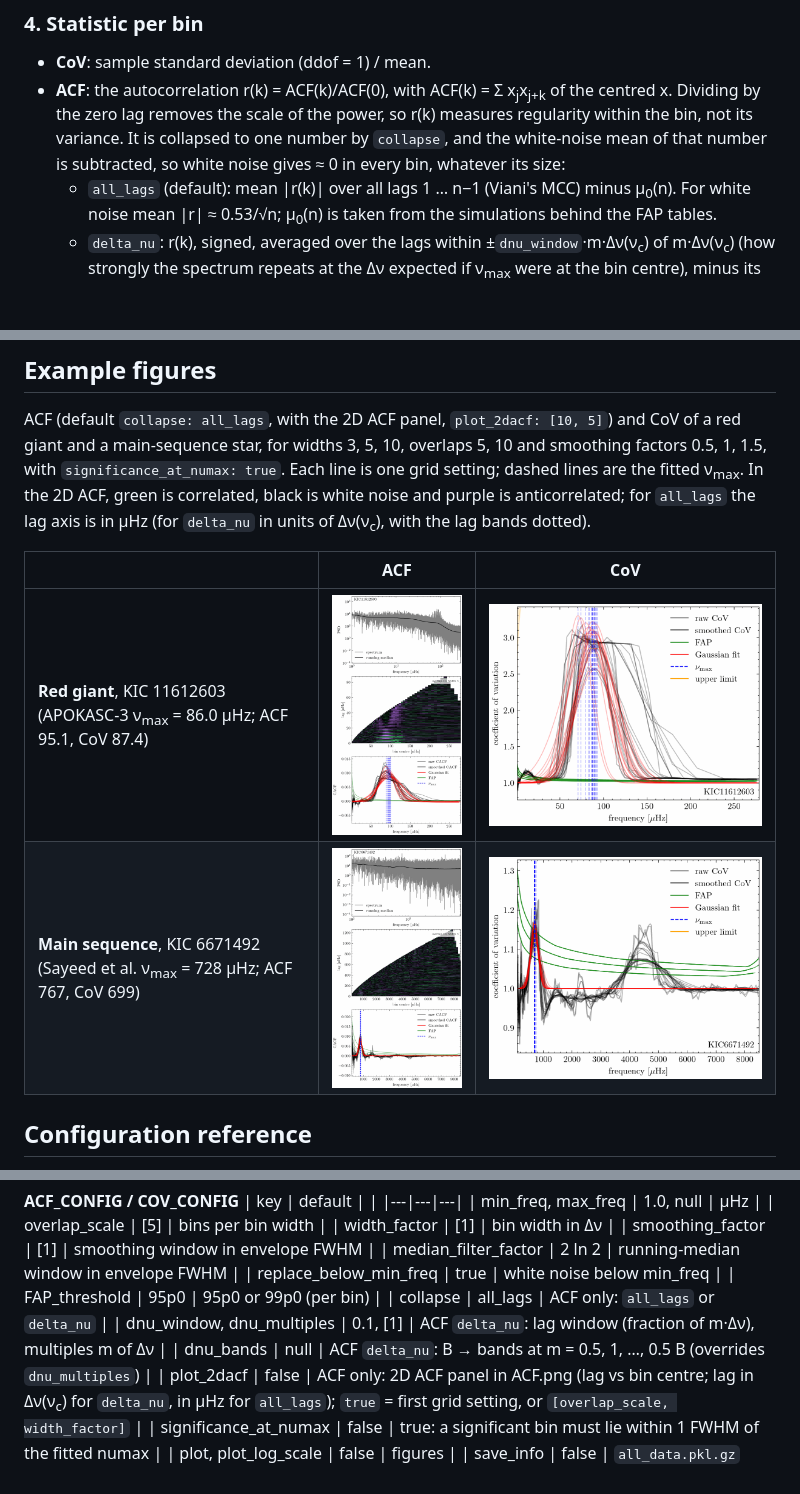
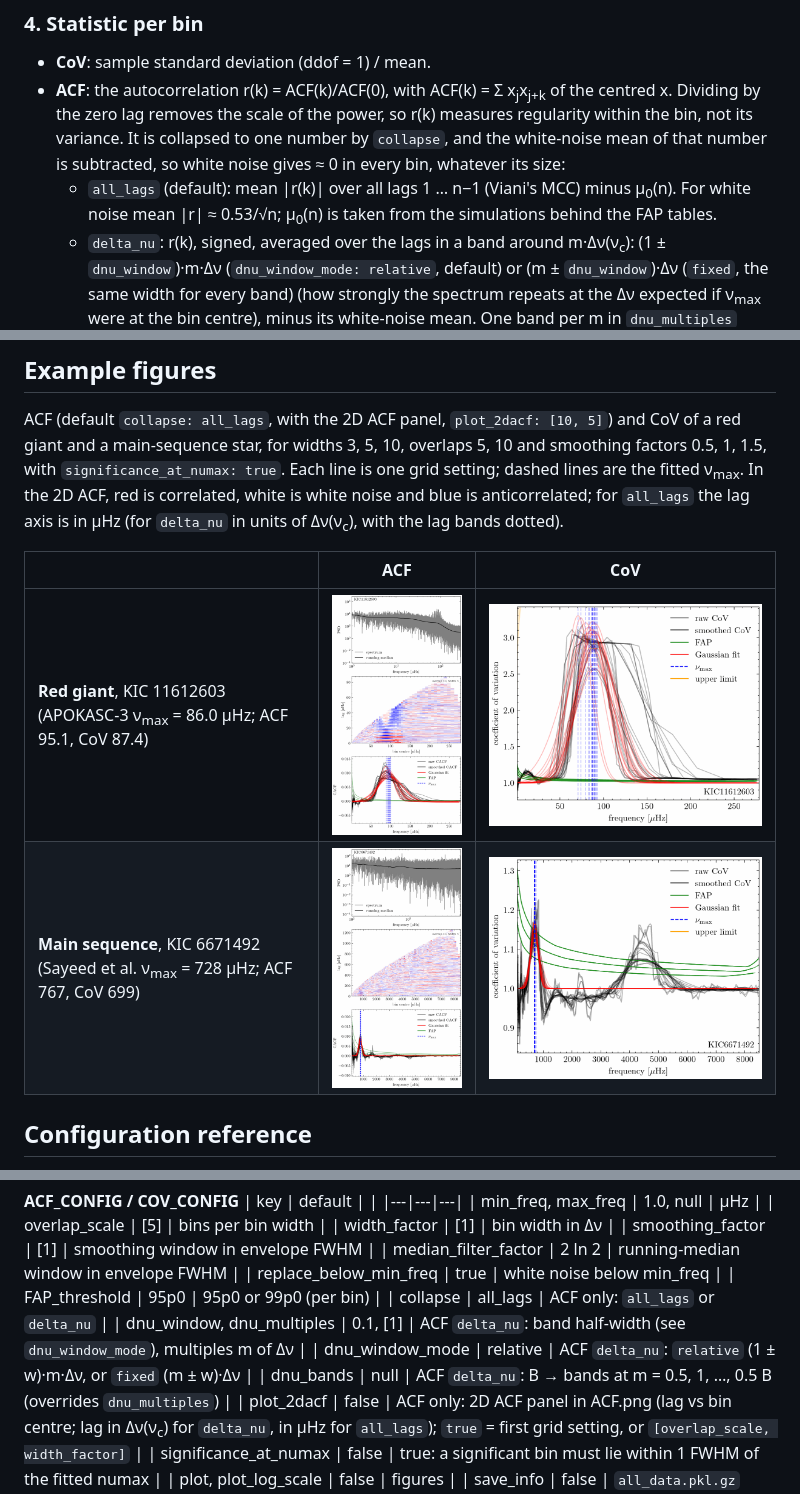
Before and after one commit to Johanneshj/numax_proxies, a Markdown page: README.md, 3 parts joined by grey strips. GitHub-like rendering; pictures changed too: docs/figures/MS_ACF.png, docs/figures/RG_ACF.png; blank space fills up the shorter version.

```diff
--- a/README.md
+++ b/README.md
@@ -120,8 +120,9 @@ Bins follow the expected large separation, Δν(ν) = 0.267 ν<sup>0.764</sup> (
   * `all_lags` (default): mean |r(k)| over all lags 1 … n−1 (Viani's MCC) minus μ<sub>0</sub>(n).
     For white noise mean |r| ≈ 0.53/√n; μ<sub>0</sub>(n) is taken from the simulations behind the
     FAP tables.
-  * `delta_nu`: r(k), signed, averaged over the lags within ±`dnu_window`·m·Δν(ν<sub>c</sub>) of
-    m·Δν(ν<sub>c</sub>) (how strongly the spectrum repeats at the Δν expected if ν<sub>max</sub>
+  * `delta_nu`: r(k), signed, averaged over the lags in a band around m·Δν(ν<sub>c</sub>):
+    (1 ± `dnu_window`)·m·Δν (`dnu_window_mode: relative`, default) or
+    (m ± `dnu_window`)·Δν (`fixed`, the same width for every band) (how strongly the spectrum repeats at the Δν expected if ν<sub>max</sub>
     were at the bin centre), minus its white-noise mean. One band per m in `dnu_multiples`
     (default [1]); `dnu_bands: B` uses all bands m = 0.5, 1, …, 0.5 B (the ridges spaced Δν/2 in
     the 2D ACF). Each band's mean has equal weight; bands that would overlap are trimmed, bands
@@ -166,7 +167,7 @@ The error is the median of the formal fit errors, which are too small.
 ACF (default `collapse: all_lags`, with the 2D ACF panel, `plot_2dacf: [10, 5]`) and CoV of a red
 giant and a main-sequence star, for widths 3, 5, 10, overlaps 5, 10 and smoothing factors
 0.5, 1, 1.5, with `significance_at_numax: true`. Each line is one grid setting; dashed lines are the fitted ν<sub>max</sub>.
-In the 2D ACF, green is correlated, black is white noise and purple is anticorrelated; for
+In the 2D ACF, red is correlated, white is white noise and blue is anticorrelated; for
 `all_lags` the lag axis is in µHz (for `delta_nu` in units of Δν(ν<sub>c</sub>), with the lag
 bands dotted).
 
@@ -225,7 +226,8 @@ Relative input paths are resolved relative to the YAML file. See
 | replace_below_min_freq | true | white noise below min_freq |
 | FAP_threshold | 95p0 | 95p0 or 99p0 (per bin) |
 | collapse | all_lags | ACF only: `all_lags` or `delta_nu` |
-| dnu_window, dnu_multiples | 0.1, [1] | ACF `delta_nu`: lag window (fraction of m·Δν), multiples m of Δν |
+| dnu_window, dnu_multiples | 0.1, [1] | ACF `delta_nu`: band half-width (see `dnu_window_mode`), multiples m of Δν |
+| dnu_window_mode | relative | ACF `delta_nu`: `relative` (1 ± w)·m·Δν, or `fixed` (m ± w)·Δν |
 | dnu_bands | null | ACF `delta_nu`: B → bands at m = 0.5, 1, …, 0.5 B (overrides `dnu_multiples`) |
 | plot_2dacf | false | ACF only: 2D ACF panel in ACF.png (lag vs bin centre; lag in Δν(ν<sub>c</sub>) for `delta_nu`, in µHz for `all_lags`); `true` = first grid setting, or `[overlap_scale, width_factor]` |
 | significance_at_numax | false | true: a significant bin must lie within 1 FWHM of the fitted numax |
```
Also changed, not shown: 5 other files.
